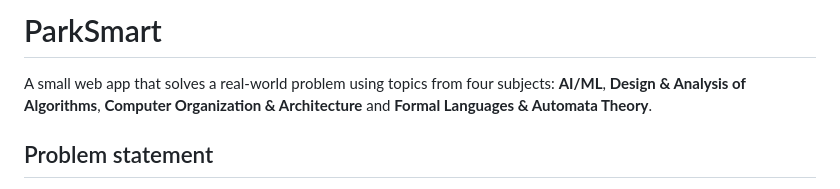
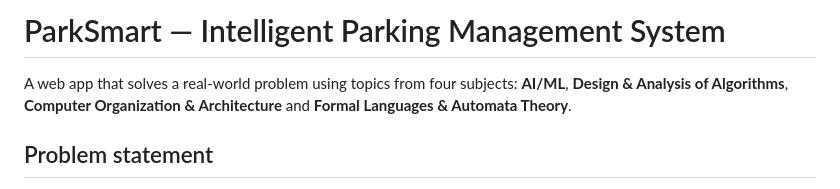
Before and after one commit to akashsinha2006/ParkSmart, a Markdown page: README.md, the part around the change. GitHub-like rendering.

```diff
--- a/README.md
+++ b/README.md
@@ -1,6 +1,6 @@
-# ParkSmart
+# ParkSmart — Intelligent Parking Management System
 
-A small web app that solves a real-world problem using topics from four subjects:
+A web app that solves a real-world problem using topics from four subjects:
 **AI/ML**, **Design & Analysis of Algorithms**, **Computer Organization & Architecture**
 and **Formal Languages & Automata Theory**.
 
```
